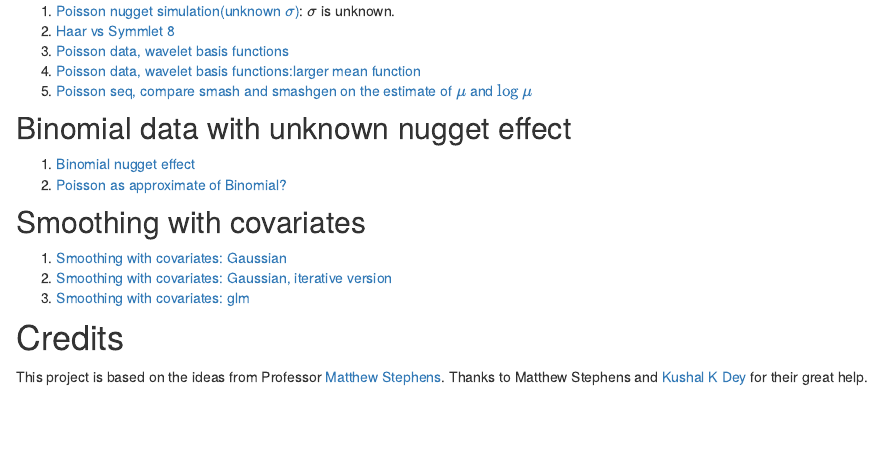
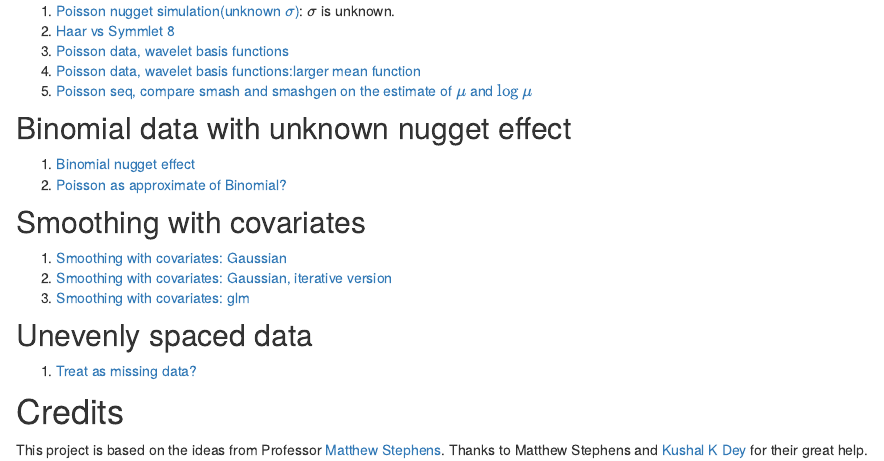
Before and after one commit to DongyueXie/smash-gen, an R Markdown document (analysis/index.Rmd): the page in a window 1100 px wide, from 620 px down. Rendered offline with R 4.5, knitr and Pandoc, with nearby package versions; drawn as R Markdown's standard HTML page in place of the format the file asks for.

Commit message:
missing data

```diff
--- a/analysis/index.Rmd
+++ b/analysis/index.Rmd
@@ -46,6 +46,10 @@ I have created a [R package](https://github.com/DongyueXie/smashrgen) for the fu
 2. [Smoothing with covariates: Gaussian, iterative version](covariateiter.html)
 3. [Smoothing with covariates: glm](glmcovariate.html)
 
+## Unevenly spaced data
+
+1. [Treat as missing data?](missing.html)
+
 
 # Credits
 
```
